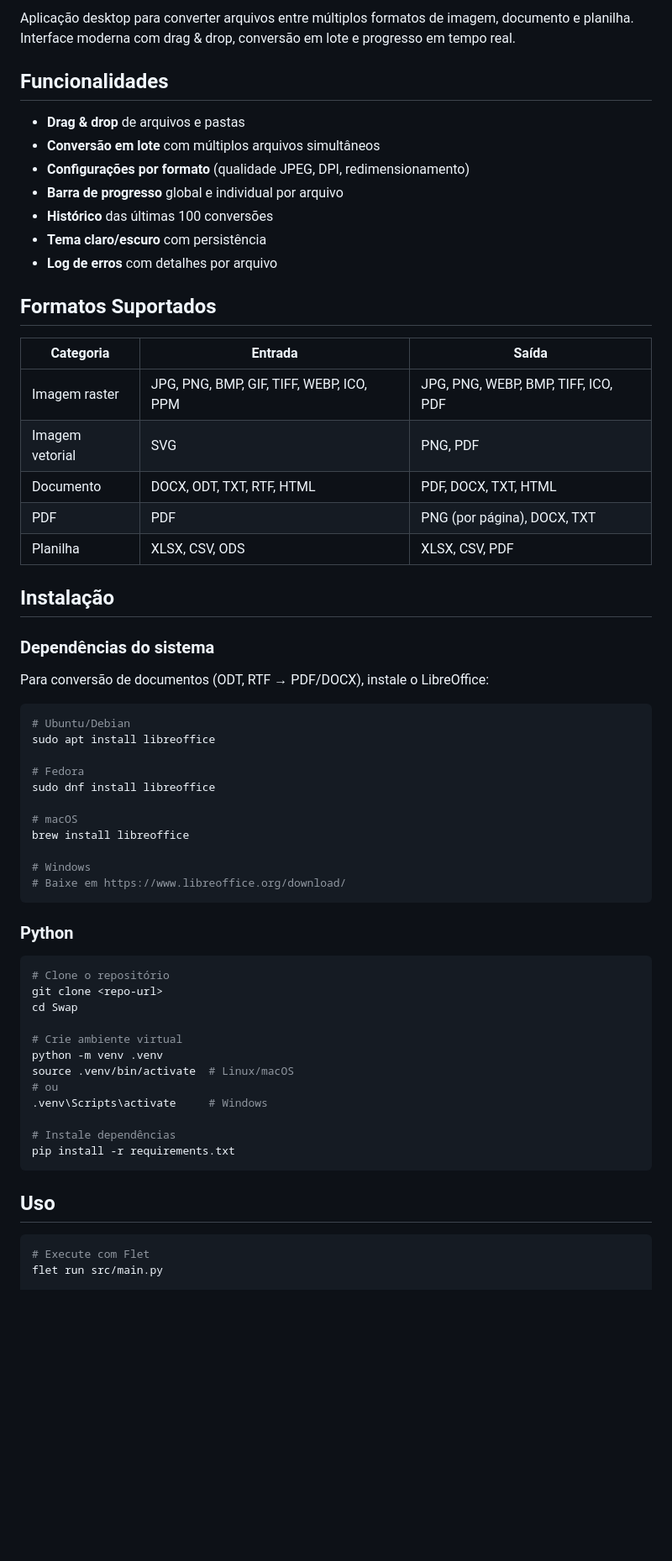
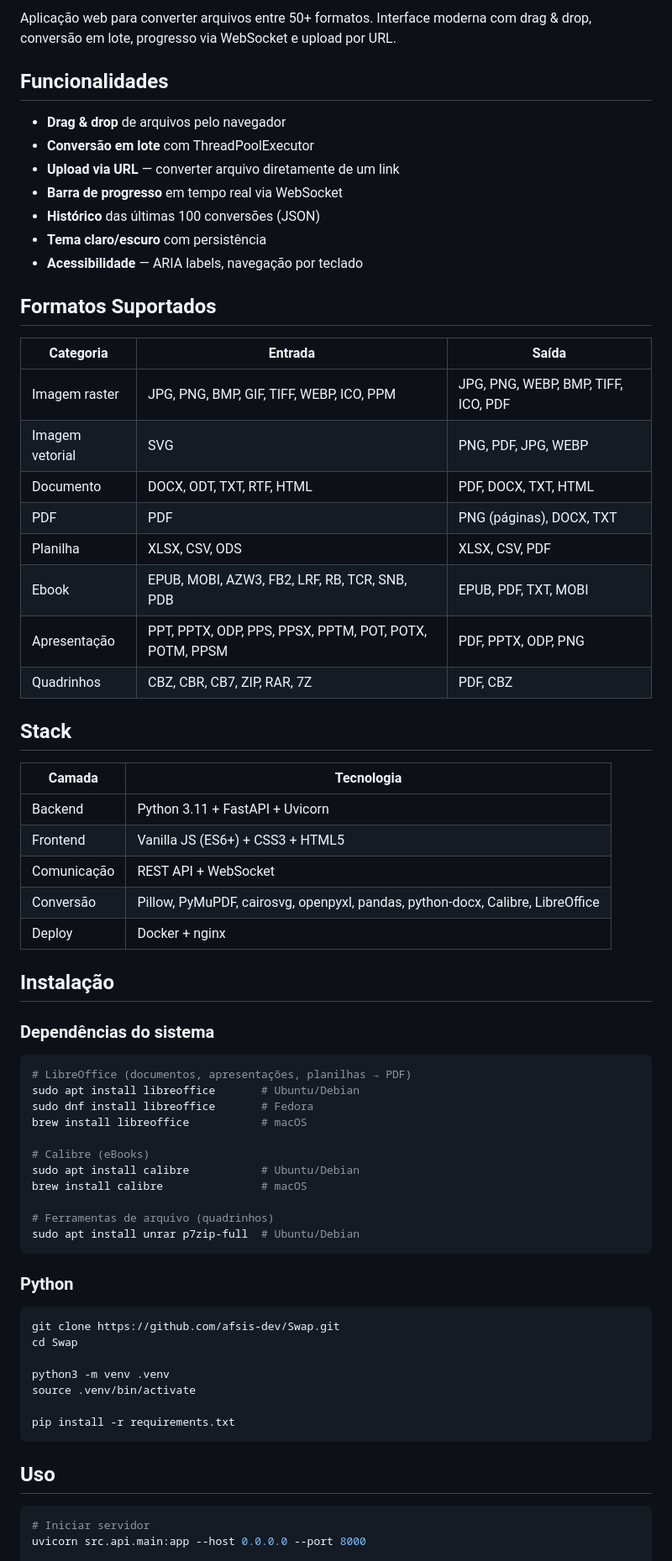
Before and after one commit to afsis-dev/Swap, a Markdown page: README.md, the part around one of its changes. Shown at 84% size. Rendered like a GitHub page; blank space fills up the shorter version.

Commit message:
docs: atualiza README com stack web (FastAPI + Vanilla JS), remove referências Flet

````diff
--- a/README.md
+++ b/README.md
@@ -5,71 +5,76 @@ Histórico de Alterações:
   2026-05-13 | AFSIS Dev      | #001   | Implementação v1.1.0
 -->
 
-
 # Swap — Conversor de Arquivos
 
-Aplicação desktop para converter arquivos entre múltiplos formatos de imagem, documento e planilha. Interface moderna com drag & drop, conversão em lote e progresso em tempo real.
+Aplicação web para converter arquivos entre 50+ formatos. Interface moderna com drag & drop, conversão em lote, progresso via WebSocket e upload por URL.
 
 ## Funcionalidades
 
-- **Drag & drop** de arquivos e pastas
-- **Conversão em lote** com múltiplos arquivos simultâneos
-- **Configurações por formato** (qualidade JPEG, DPI, redimensionamento)
-- **Barra de progresso** global e individual por arquivo
-- **Histórico** das últimas 100 conversões
+- **Drag & drop** de arquivos pelo navegador
+- **Conversão em lote** com ThreadPoolExecutor
+- **Upload via URL** — converter arquivo diretamente de um link
+- **Barra de progresso** em tempo real via WebSocket
+- **Histórico** das últimas 100 conversões (JSON)
 - **Tema claro/escuro** com persistência
-- **Log de erros** com detalhes por arquivo
+- **Acessibilidade** — ARIA labels, navegação por teclado
 
 ## Formatos Suportados
 
 | Categoria | Entrada | Saída |
 |---|---|---|
 | Imagem raster | JPG, PNG, BMP, GIF, TIFF, WEBP, ICO, PPM | JPG, PNG, WEBP, BMP, TIFF, ICO, PDF |
-| Imagem vetorial | SVG | PNG, PDF |
+| Imagem vetorial | SVG | PNG, PDF, JPG, WEBP |
 | Documento | DOCX, ODT, TXT, RTF, HTML | PDF, DOCX, TXT, HTML |
-| PDF | PDF | PNG (por página), DOCX, TXT |
+| PDF | PDF | PNG (páginas), DOCX, TXT |
 | Planilha | XLSX, CSV, ODS | XLSX, CSV, PDF |
+| Ebook | EPUB, MOBI, AZW3, FB2, LRF, RB, TCR, SNB, PDB | EPUB, PDF, TXT, MOBI |
+| Apresentação | PPT, PPTX, ODP, PPS, PPSX, PPTM, POT, POTX, POTM, PPSM | PDF, PPTX, ODP, PNG |
+| Quadrinhos | CBZ, CBR, CB7, ZIP, RAR, 7Z | PDF, CBZ |
+
+## Stack
+
+| Camada | Tecnologia |
+|--------|-----------|
+| Backend | Python 3.11 + FastAPI + Uvicorn |
+| Frontend | Vanilla JS (ES6+) + CSS3 + HTML5 |
+| Comunicação | REST API + WebSocket |
+| Conversão | Pillow, PyMuPDF, cairosvg, openpyxl, pandas, python-docx, Calibre, LibreOffice |
+| Deploy | Docker + nginx |
 
 ## Instalação
 
 ### Dependências do sistema
 
-Para conversão de documentos (ODT, RTF → PDF/DOCX), instale o LibreOffice:
+```bash
+# LibreOffice (documentos, apresentações, planilhas → PDF)
+sudo apt install libreoffice       # Ubuntu/Debian
+sudo dnf install libreoffice       # Fedora
+brew install libreoffice           # macOS
 
-```bash
-# Ubuntu/Debian
-sudo apt install libreoffice
+# Calibre (eBooks)
+sudo apt install calibre           # Ubuntu/Debian
+brew install calibre               # macOS
 
-# Fedora
-sudo dnf install libreoffice
-
-# macOS
-brew install libreoffice
-
-# Windows
-# Baixe em https://www.libreoffice.org/download/
+# Ferramentas de arquivo (quadrinhos)
+sudo apt install unrar p7zip-full  # Ubuntu/Debian
 ```
 
 ### Python
 
 ```bash
-# Clone o repositório
-git clone <repo-url>
+git clone https://github.com/afsis-dev/Swap.git
 cd Swap
 
-# Crie ambiente virtual
-python -m venv .venv
-source .venv/bin/activate  # Linux/macOS
-# ou
-.venv\Scripts\activate     # Windows
+python3 -m venv .venv
+source .venv/bin/activate
 
-# Instale dependências
 pip install -r requirements.txt
 ```
 
 ## Uso
 
 ```bash
-# Execute com Flet
-flet run src/main.py
+# Iniciar servidor
+uvicorn src.api.main:app --host 0.0.0.0 --port 8000
 
````
Also changed, not shown: other parts of README.md (+65 -41 lines).
